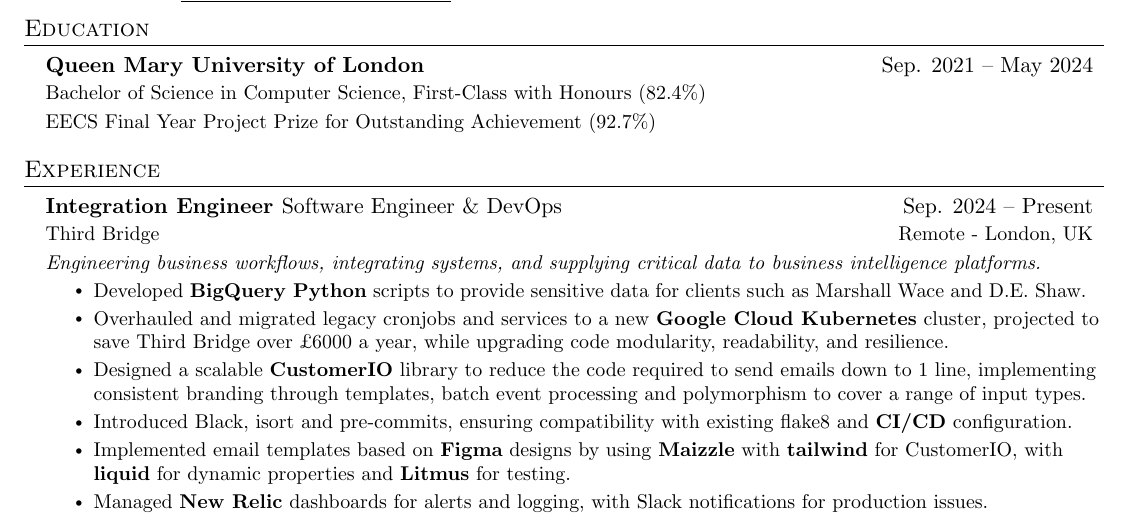
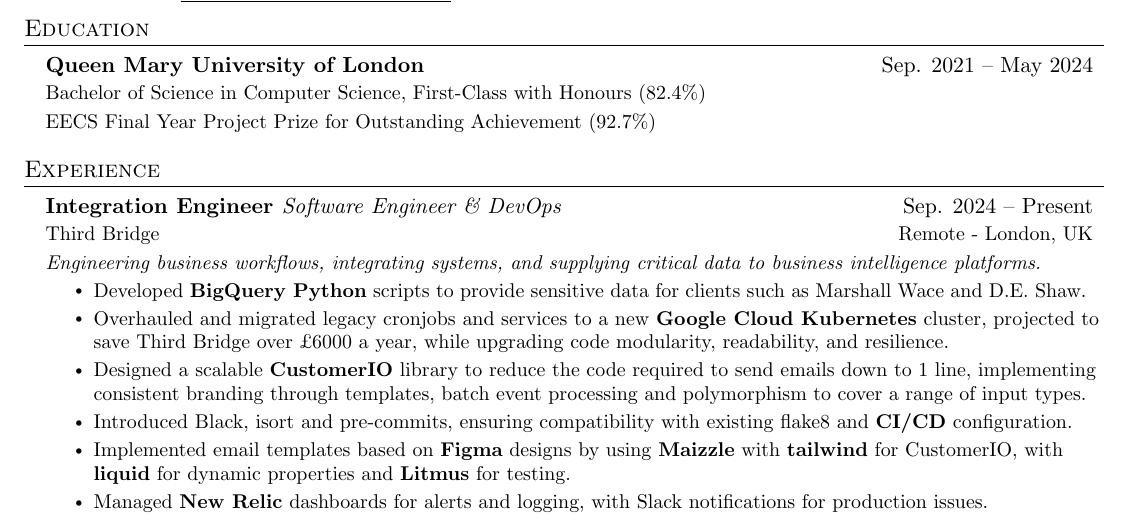
Before and after one commit to chrisJuresh/cv, a LaTeX CV (Christian Juresh CV.tex): part of the page, cut so that both start at the same text. Compiled offline with pdfLaTeX.

Commit message:
made text in brackets in title itallic

```diff
--- a/Christian Juresh CV.tex
+++ b/Christian Juresh CV.tex
@@ -147,7 +147,7 @@
 
 
     \resumeSubheading
-      {Integration Engineer \normalfont{Software Engineer \& DevOps}}{Sep. 2024 -- Present}
+      {Integration Engineer \normalfont{\textit{Software Engineer \& DevOps}}}{Sep. 2024 -- Present}
       {Third Bridge}{Remote - London, UK}
 
       \resumeSubtitle{Engineering business workflows, integrating systems, and supplying critical data to business intelligence platforms.}
```
